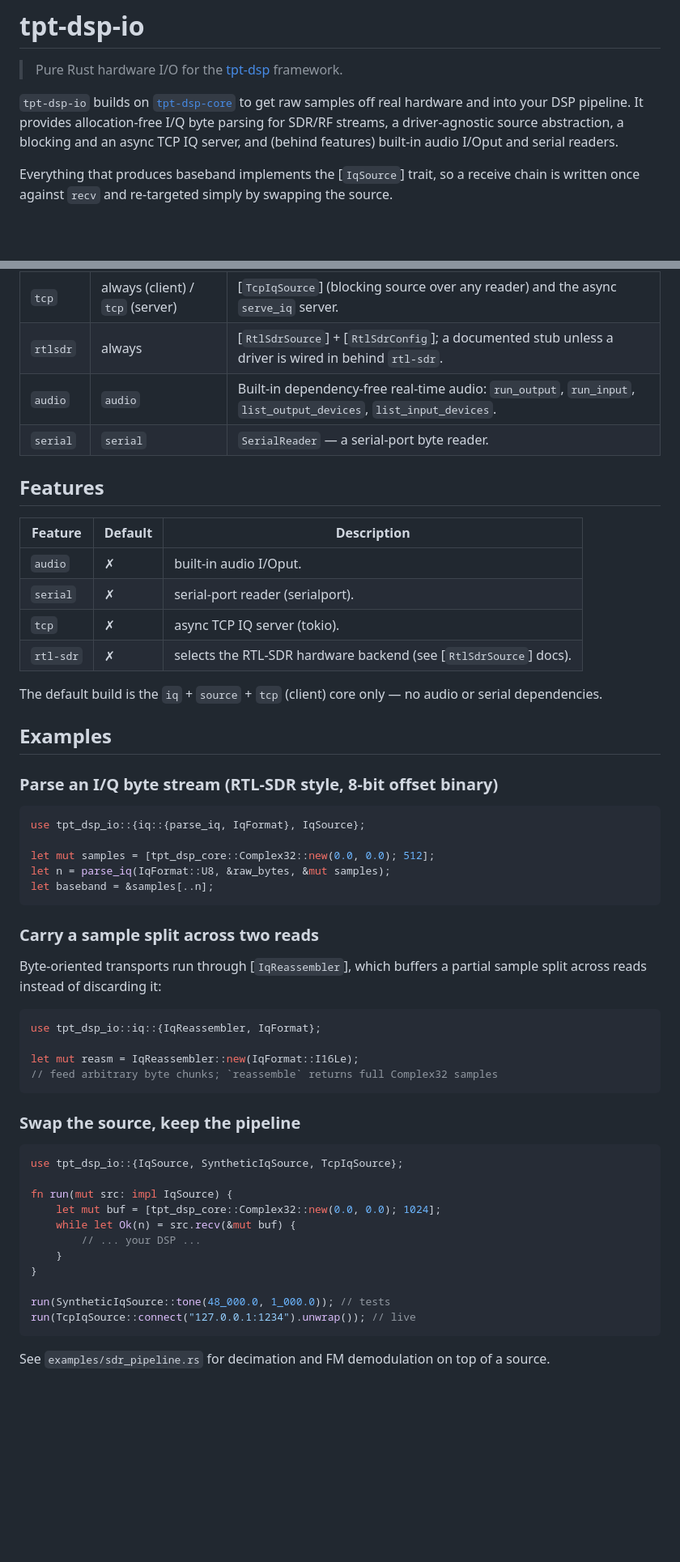
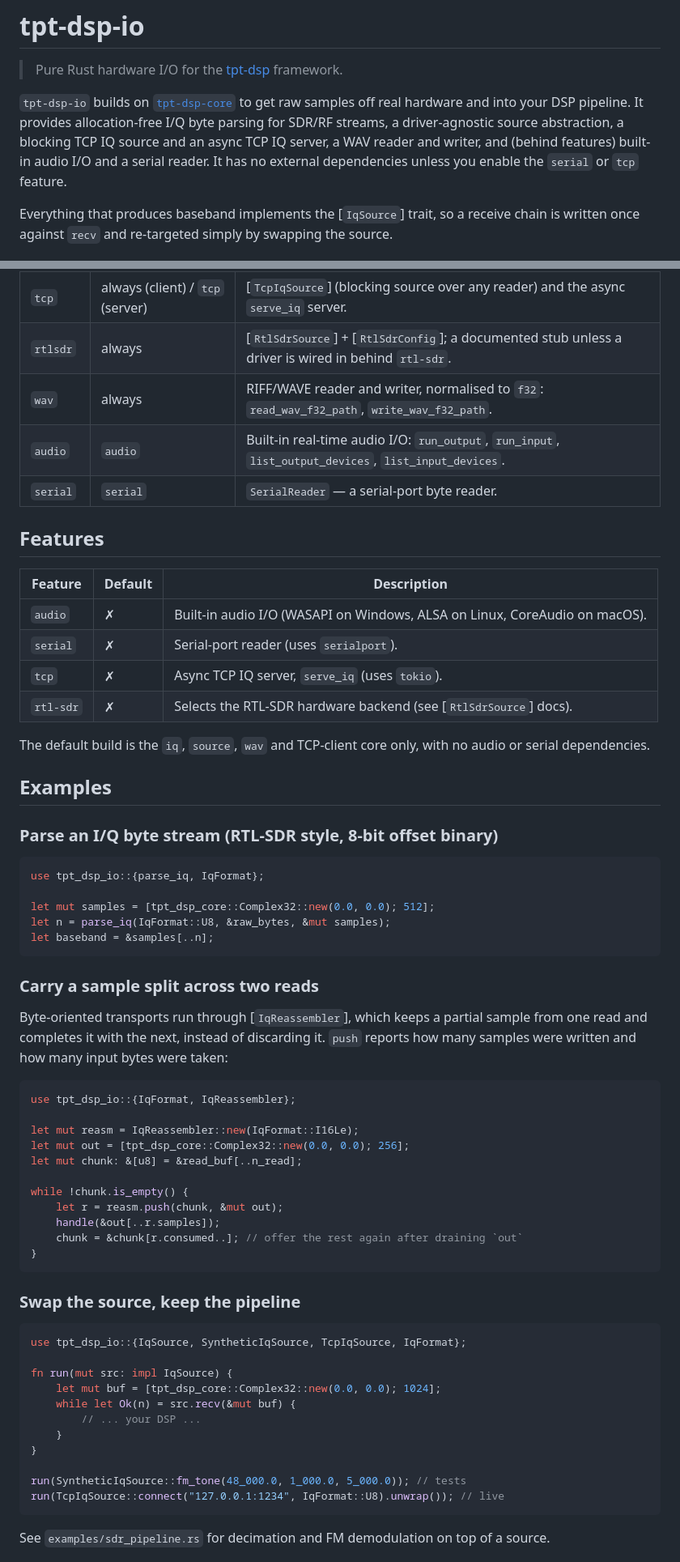
Before and after one commit to tpt-solutions/tpt-dsp, a Markdown page: tpt-dsp-io/README.md, 2 parts joined by grey strips. Shown at 81% size. Drawn GitHub-style; blank space fills up the shorter version.

Commit message:
Update tpt-dsp-io docs and changelog
Note that the audio_check example requires the audio feature, and refresh the
crate README.

Co-Authored-By: Claude, GLM, DeepSeek, Qwen

````diff
--- a/tpt-dsp-io/README.md
+++ b/tpt-dsp-io/README.md
@@ -5,9 +5,10 @@
 
 `tpt-dsp-io` builds on [`tpt-dsp-core`](../tpt-dsp-core) to get raw samples off
 real hardware and into your DSP pipeline. It provides allocation-free I/Q byte
-parsing for SDR/RF streams, a driver-agnostic source abstraction, a blocking and
-an async TCP IQ server, and (behind features) built-in audio I/Oput and serial
-readers.
+parsing for SDR/RF streams, a driver-agnostic source abstraction, a blocking TCP
+IQ source and an async TCP IQ server, a WAV reader and writer, and (behind
+features) built-in audio I/O and a serial reader. It has no external
+dependencies unless you enable the `serial` or `tcp` feature.
 
 Everything that produces baseband implements the [`IqSource`] trait, so a receive
 chain is written once against `recv` and re-targeted simply by swapping the
@@ -21,27 +22,28 @@ source.
 | `source`   | always       | The [`IqSource`] trait plus [`SyntheticIqSource`], an in-memory generator for tests/examples.     |
 | `tcp`      | always (client) / `tcp` (server) | [`TcpIqSource`] (blocking source over any reader) and the async `serve_iq` server.      |
 | `rtlsdr`   | always       | [`RtlSdrSource`] + [`RtlSdrConfig`]; a documented stub unless a driver is wired in behind `rtl-sdr`. |
-| `audio`    | `audio`      | Built-in dependency-free real-time audio: `run_output`, `run_input`, `list_output_devices`, `list_input_devices`.                         |
+| `wav`      | always       | RIFF/WAVE reader and writer, normalised to `f32`: `read_wav_f32_path`, `write_wav_f32_path`.     |
+| `audio`    | `audio`      | Built-in real-time audio I/O: `run_output`, `run_input`, `list_output_devices`, `list_input_devices`. |
 | `serial`   | `serial`     | `SerialReader` — a serial-port byte reader.                                                        |
 
 ## Features
 
 | Feature   | Default | Description                                                              |
 | --------- | ------- | ------------------------------------------------------------------------ |
-| `audio`   | ✗       | built-in audio I/Oput.                                                       |
-| `serial`  | ✗       | serial-port reader (serialport).                                         |
-| `tcp`     | ✗       | async TCP IQ server (tokio).                                             |
-| `rtl-sdr` | ✗       | selects the RTL-SDR hardware backend (see [`RtlSdrSource`] docs).        |
+| `audio`   | ✗       | Built-in audio I/O (WASAPI on Windows, ALSA on Linux, CoreAudio on macOS). |
+| `serial`  | ✗       | Serial-port reader (uses `serialport`).                                  |
+| `tcp`     | ✗       | Async TCP IQ server, `serve_iq` (uses `tokio`).                          |
+| `rtl-sdr` | ✗       | Selects the RTL-SDR hardware backend (see [`RtlSdrSource`] docs).        |
 
-The default build is the `iq` + `source` + `tcp` (client) core only — no audio or
-serial dependencies.
+The default build is the `iq`, `source`, `wav` and TCP-client core only, with no
+audio or serial dependencies.
 
 ## Examples
 
 ### Parse an I/Q byte stream (RTL-SDR style, 8-bit offset binary)
 
 ```rust
-use tpt_dsp_io::{iq::{parse_iq, IqFormat}, IqSource};
+use tpt_dsp_io::{parse_iq, IqFormat};
 
 let mut samples = [tpt_dsp_core::Complex32::new(0.0, 0.0); 512];
 let n = parse_iq(IqFormat::U8, &raw_bytes, &mut samples);
@@ -50,20 +52,28 @@ let baseband = &samples[..n];
 
 ### Carry a sample split across two reads
 
-Byte-oriented transports run through [`IqReassembler`], which buffers a partial
-sample split across reads instead of discarding it:
+Byte-oriented transports run through [`IqReassembler`], which keeps a partial
+sample from one read and completes it with the next, instead of discarding it.
+`push` reports how many samples were written and how many input bytes were taken:
 
 ```rust
-use tpt_dsp_io::iq::{IqReassembler, IqFormat};
+use tpt_dsp_io::{IqFormat, IqReassembler};
 
 let mut reasm = IqReassembler::new(IqFormat::I16Le);
-// feed arbitrary byte chunks; `reassemble` returns full Complex32 samples
+let mut out = [tpt_dsp_core::Complex32::new(0.0, 0.0); 256];
+let mut chunk: &[u8] = &read_buf[..n_read];
+
+while !chunk.is_empty() {
+    let r = reasm.push(chunk, &mut out);
+    handle(&out[..r.samples]);
+    chunk = &chunk[r.consumed..]; // offer the rest again after draining `out`
+}
 ```
 
 ### Swap the source, keep the pipeline
 
 ```rust
-use tpt_dsp_io::{IqSource, SyntheticIqSource, TcpIqSource};
+use tpt_dsp_io::{IqSource, SyntheticIqSource, TcpIqSource, IqFormat};
 
 fn run(mut src: impl IqSource) {
     let mut buf = [tpt_dsp_core::Complex32::new(0.0, 0.0); 1024];
@@ -72,8 +82,8 @@ fn run(mut src: impl IqSource) {
     }
 }
 
-run(SyntheticIqSource::tone(48_000.0, 1_000.0)); // tests
-run(TcpIqSource::connect("127.0.0.1:1234").unwrap()); // live
+run(SyntheticIqSource::fm_tone(48_000.0, 1_000.0, 5_000.0)); // tests
+run(TcpIqSource::connect("127.0.0.1:1234", IqFormat::U8).unwrap()); // live
 ```
 
 See `examples/sdr_pipeline.rs` for decimation and FM demodulation on top of a
````
Also changed, not shown: tpt-dsp-io/CHANGELOG.md (+4 -0 lines).
